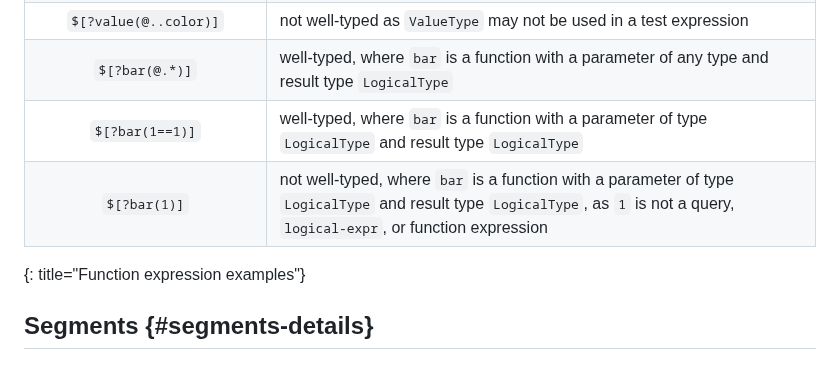
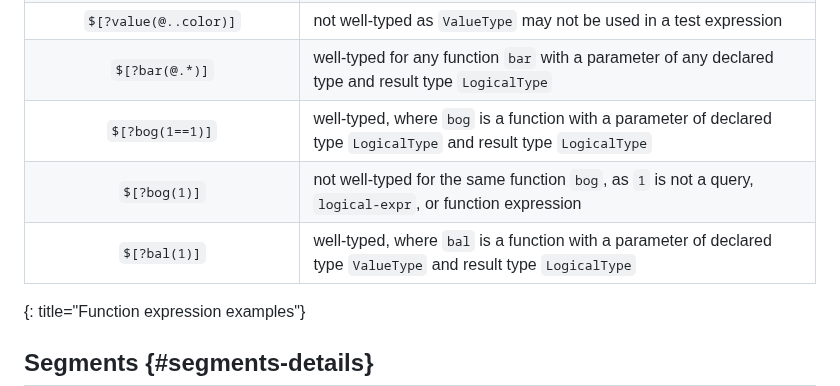
Before and after one commit to ietf-wg-jsonpath/draft-ietf-jsonpath-base, a Markdown page: draft-ietf-jsonpath-base.md, the part around the change. Rendered like a GitHub page; blank space fills up the shorter version.

Commit message:
Generalize table "Function expression examples" a bit

```diff
--- a/draft-ietf-jsonpath-base.md
+++ b/draft-ietf-jsonpath-base.md
@@ -1695,9 +1695,10 @@ so there is no need to use the "value" function extension with a Singular Query.
 | `$[?match(@.timezone, 'Europe/.*') == true]` | not well-typed as `LogicalType` may not be used in comparisons |
 | `$[?value(@..color) == "red"]` | well-typed |
 | `$[?value(@..color)]` | not well-typed as `ValueType` may not be used in a test expression |
-| `$[?bar(@.*)]` | well-typed, where `bar` is a function with a parameter of any type and result type `LogicalType`  |
-| `$[?bar(1==1)]` | well-typed, where `bar` is a function with a parameter of type `LogicalType` and result type `LogicalType` |
-| `$[?bar(1)]` | not well-typed, where `bar` is a function with a parameter of type `LogicalType` and result type `LogicalType`, as `1` is not a query, `logical-expr`, or function expression |
+| `$[?bar(@.*)]`  | well-typed for any function `bar` with a parameter of any declared type and result type `LogicalType`               |
+| `$[?bog(1==1)]` | well-typed, where `bog` is a function with a parameter of declared type `LogicalType` and result type `LogicalType` |
+| `$[?bog(1)]`    | not well-typed for the same function `bog`, as `1` is not a query, `logical-expr`, or function expression           |
+| `$[?bal(1)]`    | well-typed, where `bal` is a function with a parameter of declared type `ValueType` and result type `LogicalType`   |
 {: title="Function expression examples"}
 
 ## Segments  {#segments-details}
```
